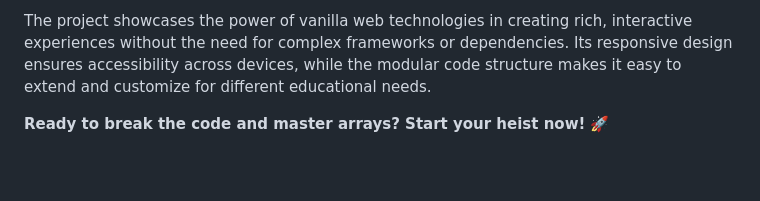
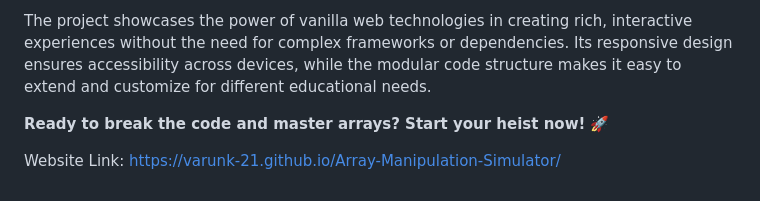
Before and after one commit to VarunK-21/Array-Manipulation-Simulator, a Markdown page: README.md, the part around the change. Drawn GitHub-style; blank space fills up the shorter version.

```diff
--- a/README.md
+++ b/README.md
@@ -180,3 +180,5 @@ The game's progressive difficulty system ensures that players of all skill level
 The project showcases the power of vanilla web technologies in creating rich, interactive experiences without the need for complex frameworks or dependencies. Its responsive design ensures accessibility across devices, while the modular code structure makes it easy to extend and customize for different educational needs.
 
 **Ready to break the code and master arrays? Start your heist now!** 🚀
+
+Website Link: https://varunk-21.github.io/Array-Manipulation-Simulator/
```
